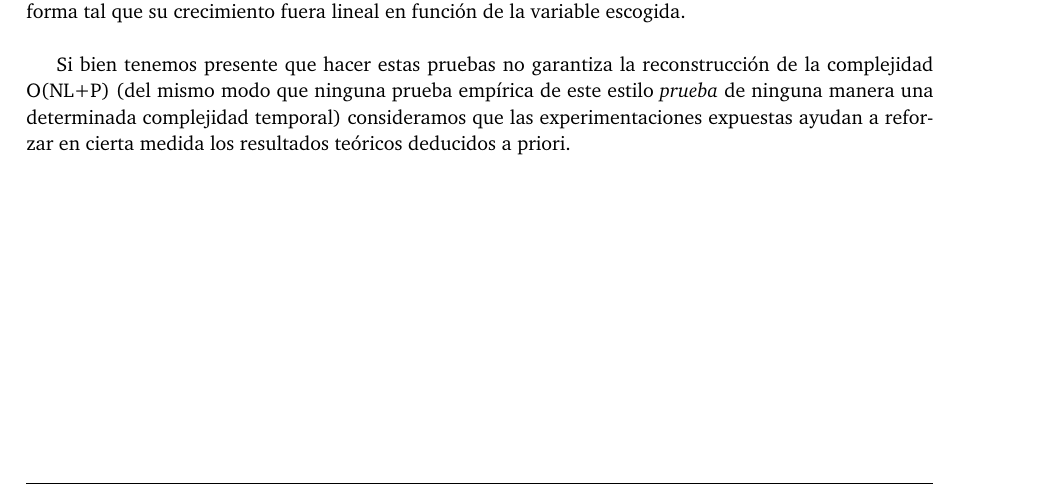
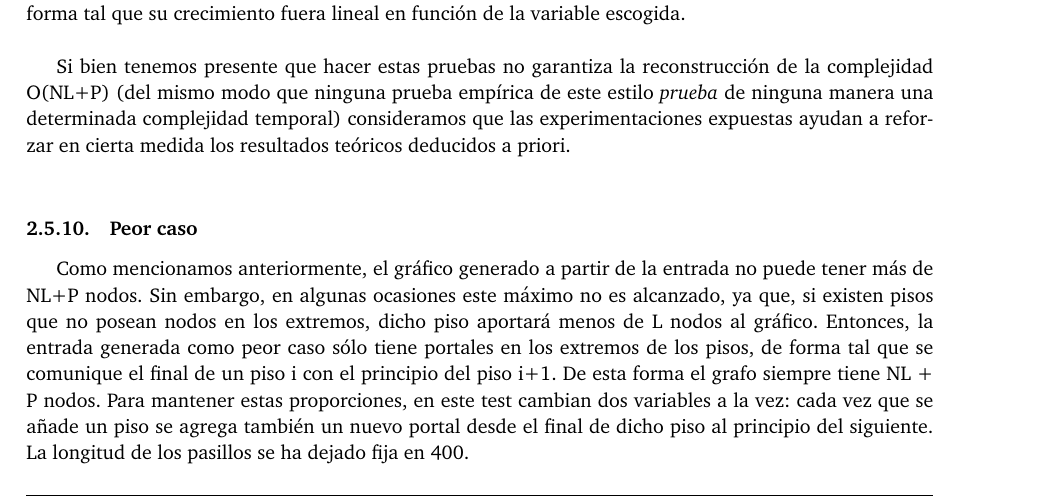
Before and after one commit to belenbouzon/AlgoritmosIII, a LaTeX document (TP2/Informe/informe.tex, which reads TP2/Informe/AlgoRush.tex): part of page 8 of 16, cut so that both start at the same text. Compiled offline with pdfLaTeX.

Commit message:
Peor caso - informe - ej 2

```diff
--- a/TP2/Informe/AlgoRush.tex
+++ b/TP2/Informe/AlgoRush.tex
@@ -87,6 +87,8 @@ Como es posible observar, los tiempos medidos en cada uno de los casos parecen c
 
 Si bien tenemos presente que hacer estas pruebas no garantiza la reconstrucción de la complejidad O(NL+P) (del mismo modo que ninguna prueba empírica de este estilo \textit{prueba} de ninguna manera una determinada complejidad temporal) consideramos que las experimentaciones expuestas ayudan a reforzar en cierta medida los resultados teóricos deducidos a priori. \\
 
+\subsubsection{Peor caso}
+Como mencionamos anteriormente, el gráfico generado a partir de la entrada no puede tener más de NL+P nodos. Sin embargo, en algunas ocasiones este máximo no es alcanzado, ya que, si existen pisos que no posean nodos en los extremos, dicho piso aportará menos de L nodos al gráfico. Entonces, la entrada generada como peor caso sólo tiene portales en los extremos de los pisos, de forma tal que se comunique el final de un piso i con el principio del piso i+1. De esta forma el grafo siempre tiene NL + P nodos. Para mantener estas proporciones, en este test cambian dos variables a la vez: cada vez que se añade un piso se agrega también un nuevo portal desde el final de dicho piso al principio del siguiente. La longitud de los pasillos se ha dejado fija en 400.
 
 
 \newpage
```
